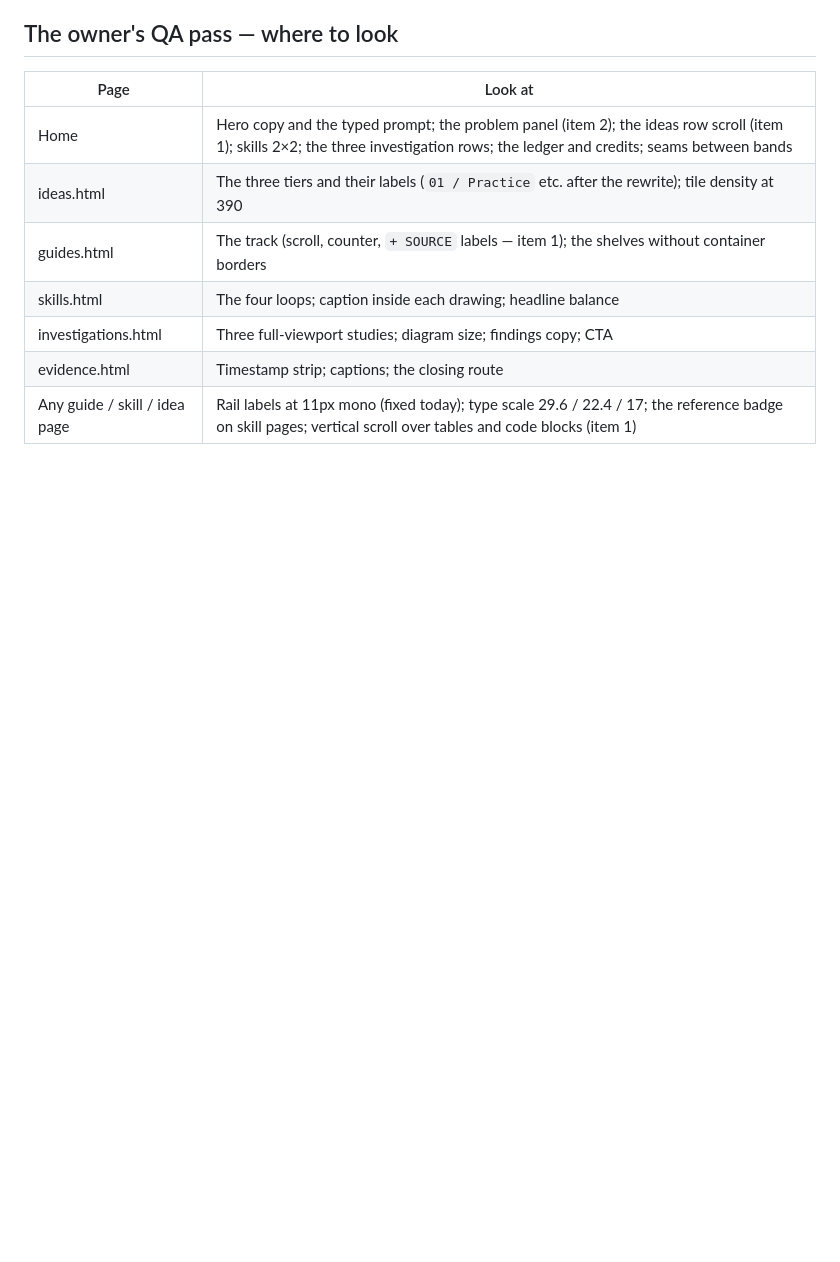
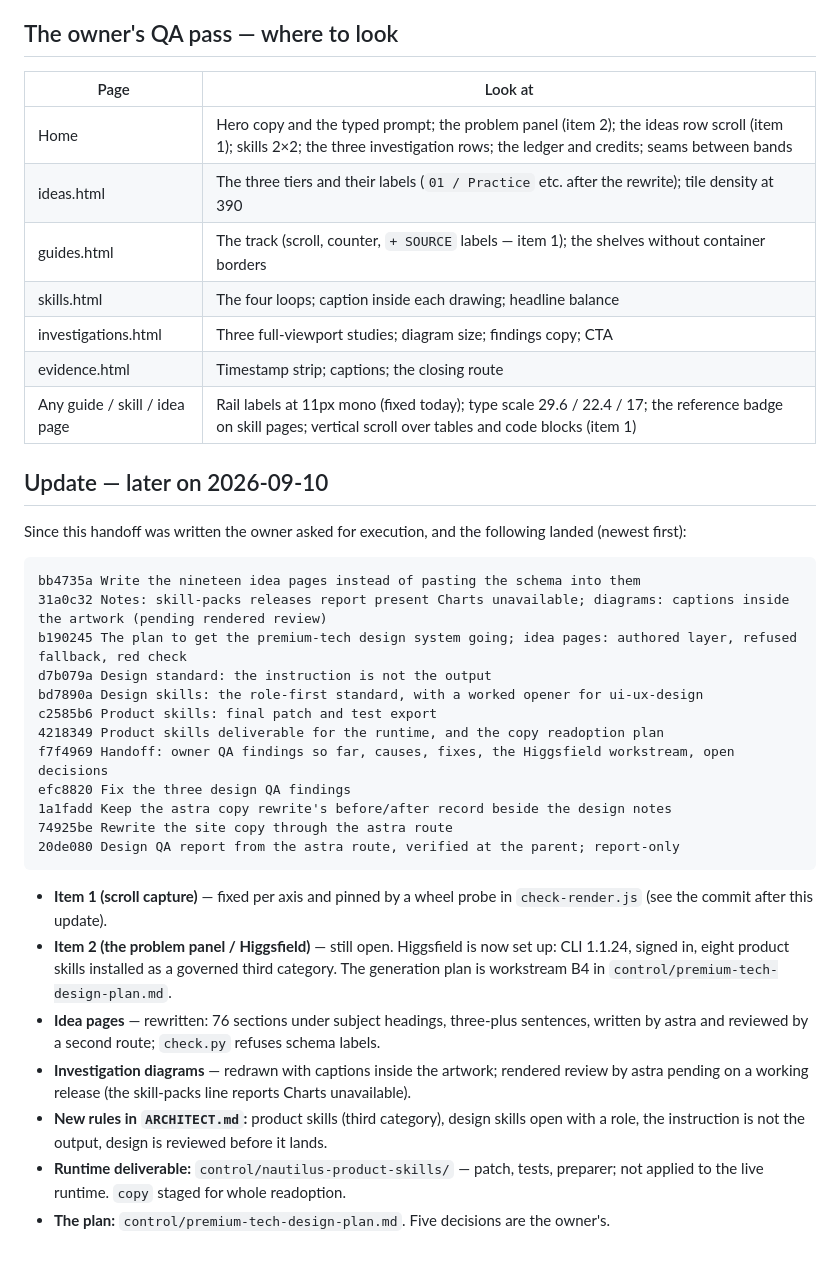
Before and after one commit to desland01/agent-engineering-handbook, a Markdown page: control/handoff-20260910.md, the part around the change. Drawn GitHub-style; blank space fills up the shorter version.

Commit message:
Handoff: state as of the later session
Co-Authored-By: Claude Fable 5.1 <noreply@anthropic.com>

````diff
--- a/control/handoff-20260910.md
+++ b/control/handoff-20260910.md
@@ -147,3 +147,39 @@ Everything learned today, in one place, because each cost a failed run:
 | investigations.html | Three full-viewport studies; diagram size; findings copy; CTA |
 | evidence.html | Timestamp strip; captions; the closing route |
 | Any guide / skill / idea page | Rail labels at 11px mono (fixed today); type scale 29.6 / 22.4 / 17; the reference badge on skill pages; vertical scroll over tables and code blocks (item 1) |
+
+
+## Update — later on 2026-09-10
+
+Since this handoff was written the owner asked for execution, and the following landed
+(newest first):
+
+```
+bb4735a Write the nineteen idea pages instead of pasting the schema into them
+31a0c32 Notes: skill-packs releases report present Charts unavailable; diagrams: captions inside the artwork (pending rendered review)
+b190245 The plan to get the premium-tech design system going; idea pages: authored layer, refused fallback, red check
+d7b079a Design standard: the instruction is not the output
+bd7890a Design skills: the role-first standard, with a worked opener for ui-ux-design
+c2585b6 Product skills: final patch and test export
+4218349 Product skills deliverable for the runtime, and the copy readoption plan
+f7f4969 Handoff: owner QA findings so far, causes, fixes, the Higgsfield workstream, open decisions
+efc8820 Fix the three design QA findings
+1a1fadd Keep the astra copy rewrite's before/after record beside the design notes
+74925be Rewrite the site copy through the astra route
+20de080 Design QA report from the astra route, verified at the parent; report-only
+```
+
+- **Item 1 (scroll capture)** — fixed per axis and pinned by a wheel probe in
+  `check-render.js` (see the commit after this update).
+- **Item 2 (the problem panel / Higgsfield)** — still open. Higgsfield is now set up: CLI
+  1.1.24, signed in, eight product skills installed as a governed third category. The
+  generation plan is workstream B4 in `control/premium-tech-design-plan.md`.
+- **Idea pages** — rewritten: 76 sections under subject headings, three-plus sentences,
+  written by astra and reviewed by a second route; `check.py` refuses schema labels.
+- **Investigation diagrams** — redrawn with captions inside the artwork; rendered review by
+  astra pending on a working release (the skill-packs line reports Charts unavailable).
+- **New rules in `ARCHITECT.md`:** product skills (third category), design skills open
+  with a role, the instruction is not the output, design is reviewed before it lands.
+- **Runtime deliverable:** `control/nautilus-product-skills/` — patch, tests, preparer;
+  not applied to the live runtime. `copy` staged for whole readoption.
+- **The plan:** `control/premium-tech-design-plan.md`. Five decisions are the owner's.
````
